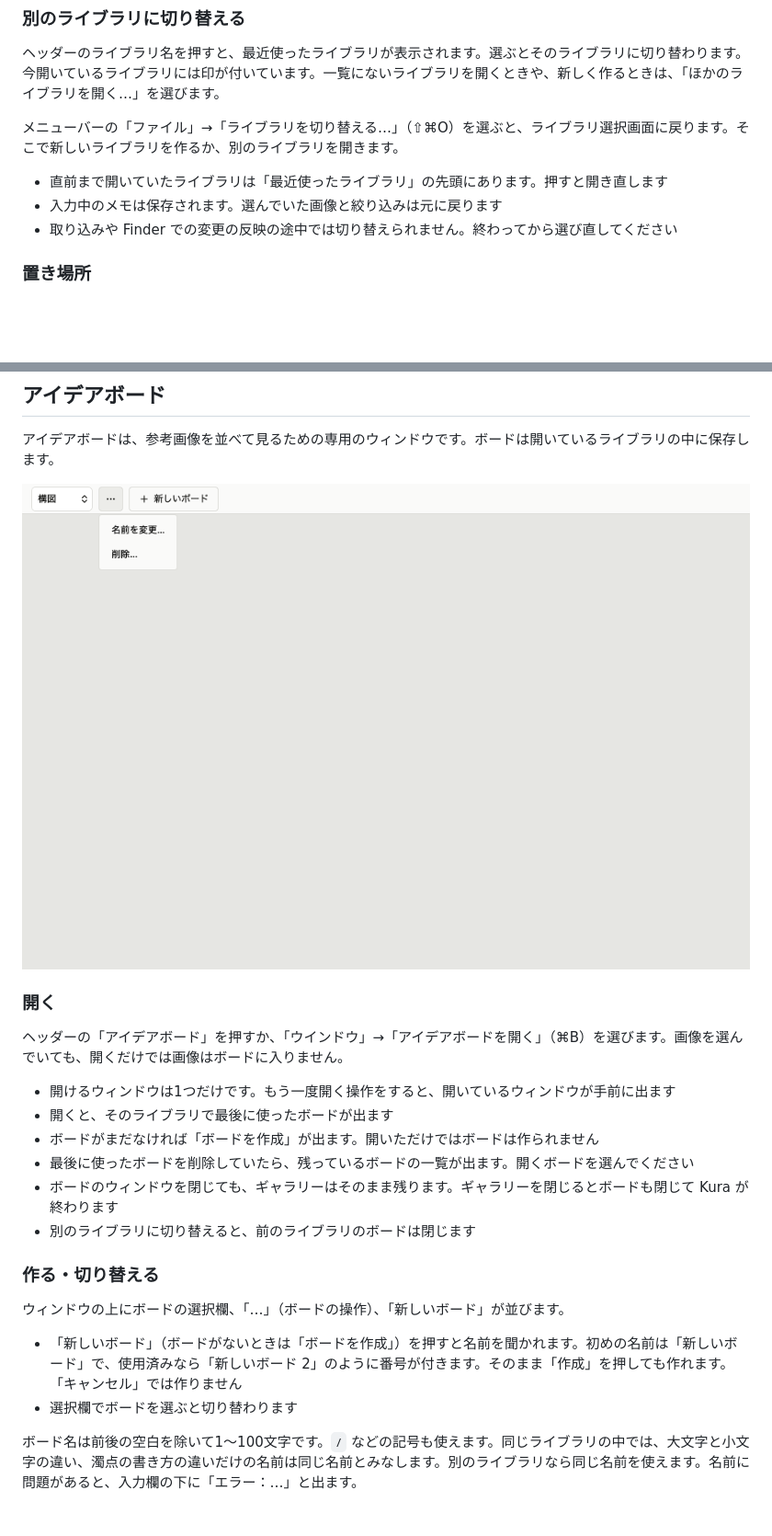
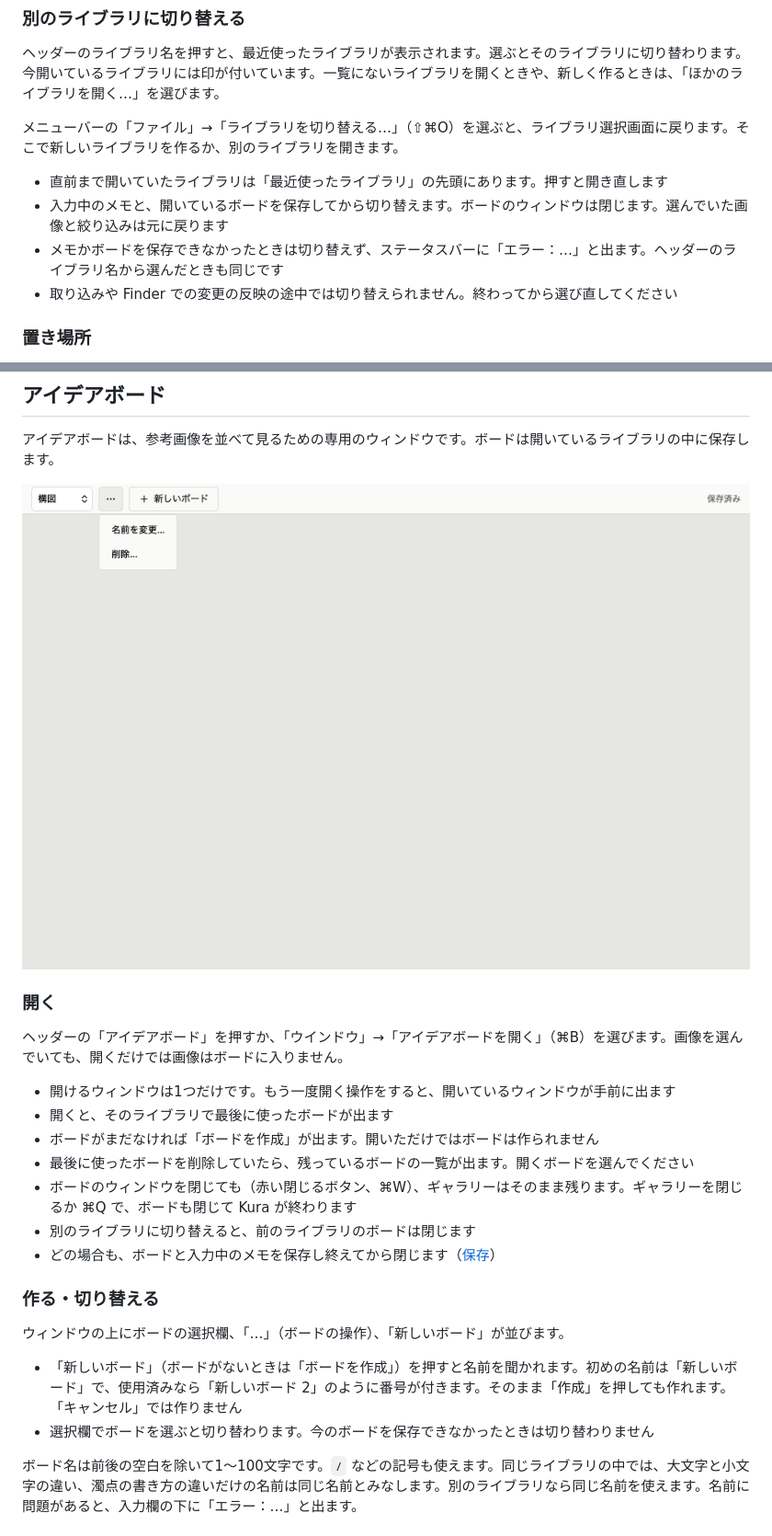
Before and after one commit to kk6/kura, a Markdown page: docs/user-guide.md, 2 parts joined by grey strips. Shown at 92% size. Drawn GitHub-style; pictures changed too: docs/images/board.png; blank space fills up the shorter version.

```diff
--- a/docs/user-guide.md
+++ b/docs/user-guide.md
@@ -80,7 +80,8 @@ Kura を起動すると、最後に使ったライブラリを開きます。一
 メニューバーの「ファイル」→「ライブラリを切り替える…」（⇧⌘O）を選ぶと、ライブラリ選択画面に戻ります。そこで新しいライブラリを作るか、別のライブラリを開きます。
 
 - 直前まで開いていたライブラリは「最近使ったライブラリ」の先頭にあります。押すと開き直します
-- 入力中のメモは保存されます。選んでいた画像と絞り込みは元に戻ります
+- 入力中のメモと、開いているボードを保存してから切り替えます。ボードのウィンドウは閉じます。選んでいた画像と絞り込みは元に戻ります
+- メモかボードを保存できなかったときは切り替えず、ステータスバーに「エラー：…」と出ます。ヘッダーのライブラリ名から選んだときも同じです
 - 取り込みや Finder での変更の反映の途中では切り替えられません。終わってから選び直してください
 
 ### 置き場所
@@ -391,15 +392,16 @@ Kura はフォルダの変更を常時監視していません。Kura を開い
 - 開くと、そのライブラリで最後に使ったボードが出ます
 - ボードがまだなければ「ボードを作成」が出ます。開いただけではボードは作られません
 - 最後に使ったボードを削除していたら、残っているボードの一覧が出ます。開くボードを選んでください
-- ボードのウィンドウを閉じても、ギャラリーはそのまま残ります。ギャラリーを閉じるとボードも閉じて Kura が終わります
+- ボードのウィンドウを閉じても（赤い閉じるボタン、⌘W）、ギャラリーはそのまま残ります。ギャラリーを閉じるか ⌘Q で、ボードも閉じて Kura が終わります
 - 別のライブラリに切り替えると、前のライブラリのボードは閉じます
+- どの場合も、ボードと入力中のメモを保存し終えてから閉じます（[保存](#保存)）
 
 ### 作る・切り替える
 
 ウィンドウの上にボードの選択欄、「…」（ボードの操作）、「新しいボード」が並びます。
 
 - 「新しいボード」（ボードがないときは「ボードを作成」）を押すと名前を聞かれます。初めの名前は「新しいボード」で、使用済みなら「新しいボード 2」のように番号が付きます。そのまま「作成」を押しても作れます。「キャンセル」では作りません
-- 選択欄でボードを選ぶと切り替わります
+- 選択欄でボードを選ぶと切り替わります。今のボードを保存できなかったときは切り替わりません
 
 ボード名は前後の空白を除いて1〜100文字です。`/` などの記号も使えます。同じライブラリの中では、大文字と小文字の違い、濁点の書き方の違いだけの名前は同じ名前とみなします。別のライブラリなら同じ名前を使えます。名前に問題があると、入力欄の下に「エラー：…」と出ます。
 
```
Also changed, not shown: other parts of docs/user-guide.md (+18 -3 lines), docs/tasks/phase2.md (+1 -1 lines).
